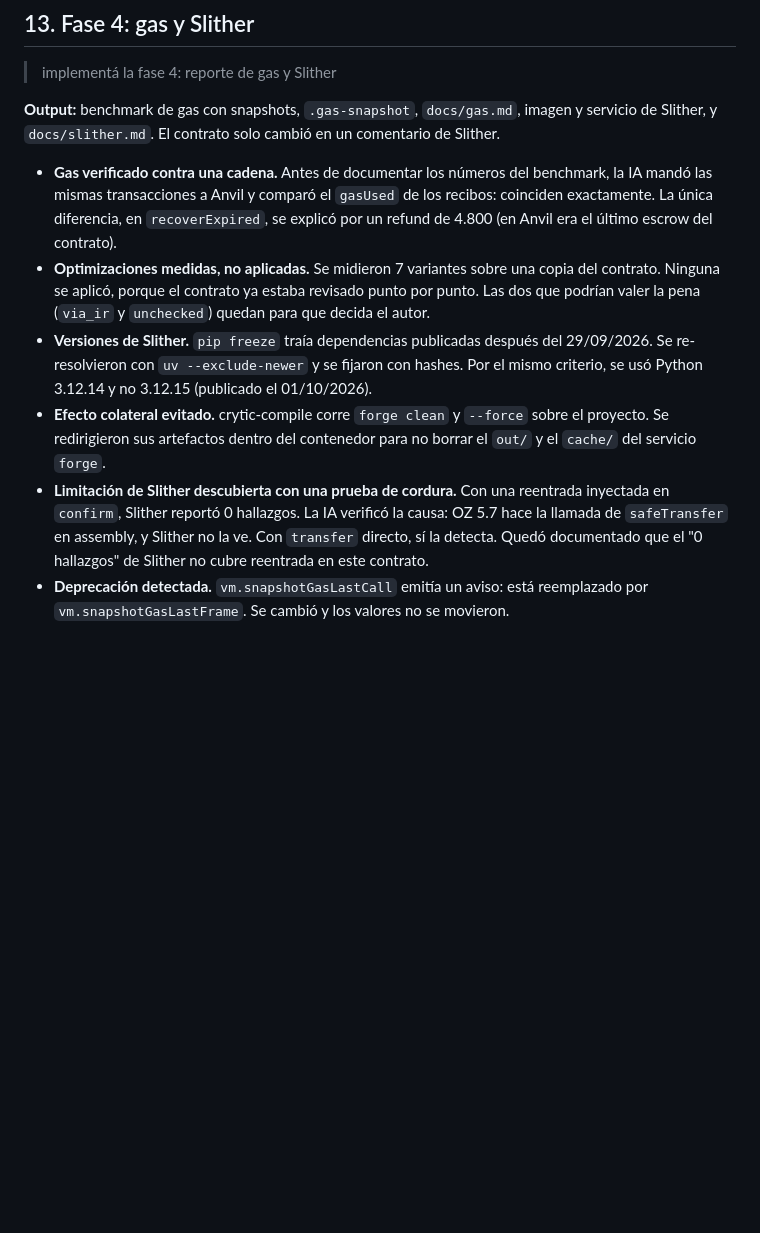
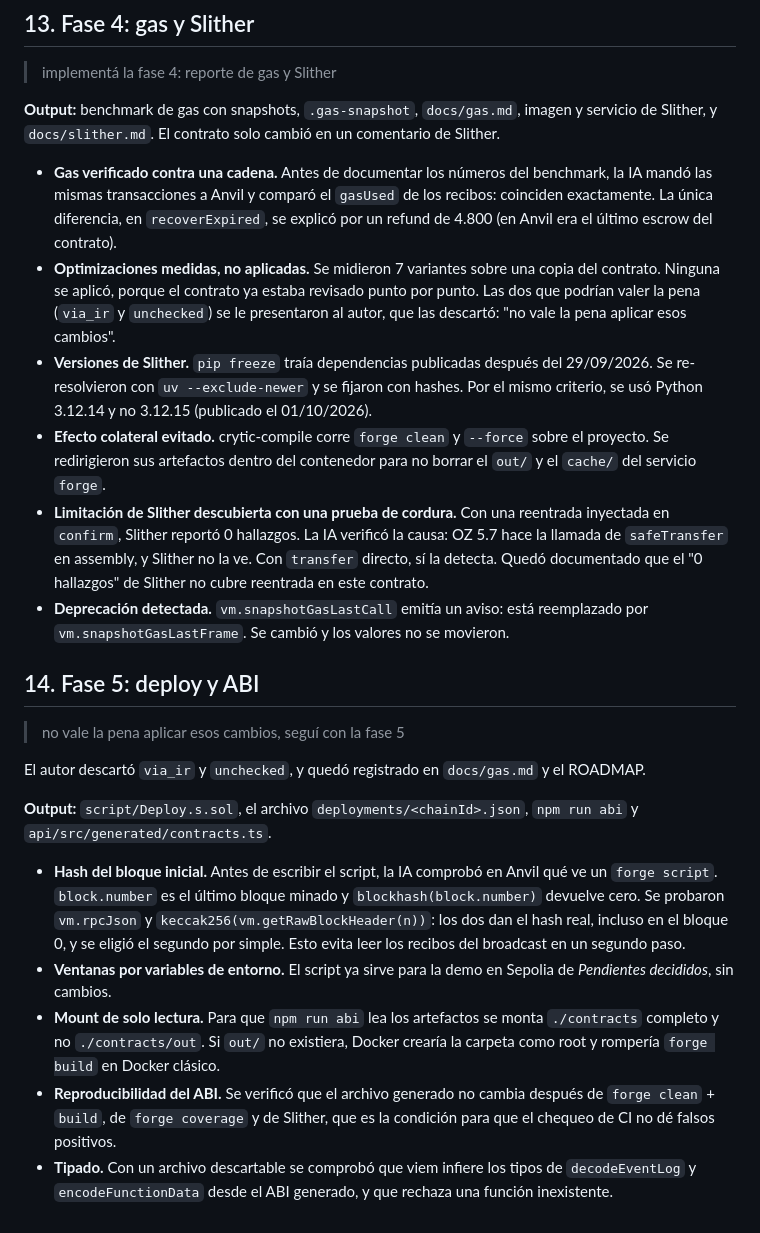
Before and after one commit to eduardo-yuschuk/evm-escrow, a Markdown page: docs/ai/README.md, the part around the change. GitHub-like rendering; blank space fills up the shorter version.

Commit message:
docs: deploy and abi

```diff
--- a/docs/ai/README.md
+++ b/docs/ai/README.md
@@ -143,8 +143,22 @@ Una prueba descartable verificó el flujo básico antes de pasar a la fase 2.
 **Output:** benchmark de gas con snapshots, `.gas-snapshot`, `docs/gas.md`, imagen y servicio de Slither, y `docs/slither.md`. El contrato solo cambió en un comentario de Slither.
 
 - **Gas verificado contra una cadena.** Antes de documentar los números del benchmark, la IA mandó las mismas transacciones a Anvil y comparó el `gasUsed` de los recibos: coinciden exactamente. La única diferencia, en `recoverExpired`, se explicó por un refund de 4.800 (en Anvil era el último escrow del contrato).
-- **Optimizaciones medidas, no aplicadas.** Se midieron 7 variantes sobre una copia del contrato. Ninguna se aplicó, porque el contrato ya estaba revisado punto por punto. Las dos que podrían valer la pena (`via_ir` y `unchecked`) quedan para que decida el autor.
+- **Optimizaciones medidas, no aplicadas.** Se midieron 7 variantes sobre una copia del contrato. Ninguna se aplicó, porque el contrato ya estaba revisado punto por punto. Las dos que podrían valer la pena (`via_ir` y `unchecked`) se le presentaron al autor, que las descartó: "no vale la pena aplicar esos cambios".
 - **Versiones de Slither.** `pip freeze` traía dependencias publicadas después del 29/09/2026. Se re-resolvieron con `uv --exclude-newer` y se fijaron con hashes. Por el mismo criterio, se usó Python 3.12.14 y no 3.12.15 (publicado el 01/10/2026).
 - **Efecto colateral evitado.** crytic-compile corre `forge clean` y `--force` sobre el proyecto. Se redirigieron sus artefactos dentro del contenedor para no borrar el `out/` y el `cache/` del servicio `forge`.
 - **Limitación de Slither descubierta con una prueba de cordura.** Con una reentrada inyectada en `confirm`, Slither reportó 0 hallazgos. La IA verificó la causa: OZ 5.7 hace la llamada de `safeTransfer` en assembly, y Slither no la ve. Con `transfer` directo, sí la detecta. Quedó documentado que el "0 hallazgos" de Slither no cubre reentrada en este contrato.
 - **Deprecación detectada.** `vm.snapshotGasLastCall` emitía un aviso: está reemplazado por `vm.snapshotGasLastFrame`. Se cambió y los valores no se movieron.
+
+## 14. Fase 5: deploy y ABI
+
+> no vale la pena aplicar esos cambios, seguí con la fase 5
+
+El autor descartó `via_ir` y `unchecked`, y quedó registrado en `docs/gas.md` y el ROADMAP.
+
+**Output:** `script/Deploy.s.sol`, el archivo `deployments/<chainId>.json`, `npm run abi` y `api/src/generated/contracts.ts`.
+
+- **Hash del bloque inicial.** Antes de escribir el script, la IA comprobó en Anvil qué ve un `forge script`. `block.number` es el último bloque minado y `blockhash(block.number)` devuelve cero. Se probaron `vm.rpcJson` y `keccak256(vm.getRawBlockHeader(n))`: los dos dan el hash real, incluso en el bloque 0, y se eligió el segundo por simple. Esto evita leer los recibos del broadcast en un segundo paso.
+- **Ventanas por variables de entorno.** El script ya sirve para la demo en Sepolia de *Pendientes decididos*, sin cambios.
+- **Mount de solo lectura.** Para que `npm run abi` lea los artefactos se monta `./contracts` completo y no `./contracts/out`. Si `out/` no existiera, Docker crearía la carpeta como root y rompería `forge build` en Docker clásico.
+- **Reproducibilidad del ABI.** Se verificó que el archivo generado no cambia después de `forge clean` + `build`, de `forge coverage` y de Slither, que es la condición para que el chequeo de CI no dé falsos positivos.
+- **Tipado.** Con un archivo descartable se comprobó que viem infiere los tipos de `decodeEventLog` y `encodeFunctionData` desde el ABI generado, y que rechaza una función inexistente.
```
Also changed, not shown: docs/gas.md (+3 -3 lines).
